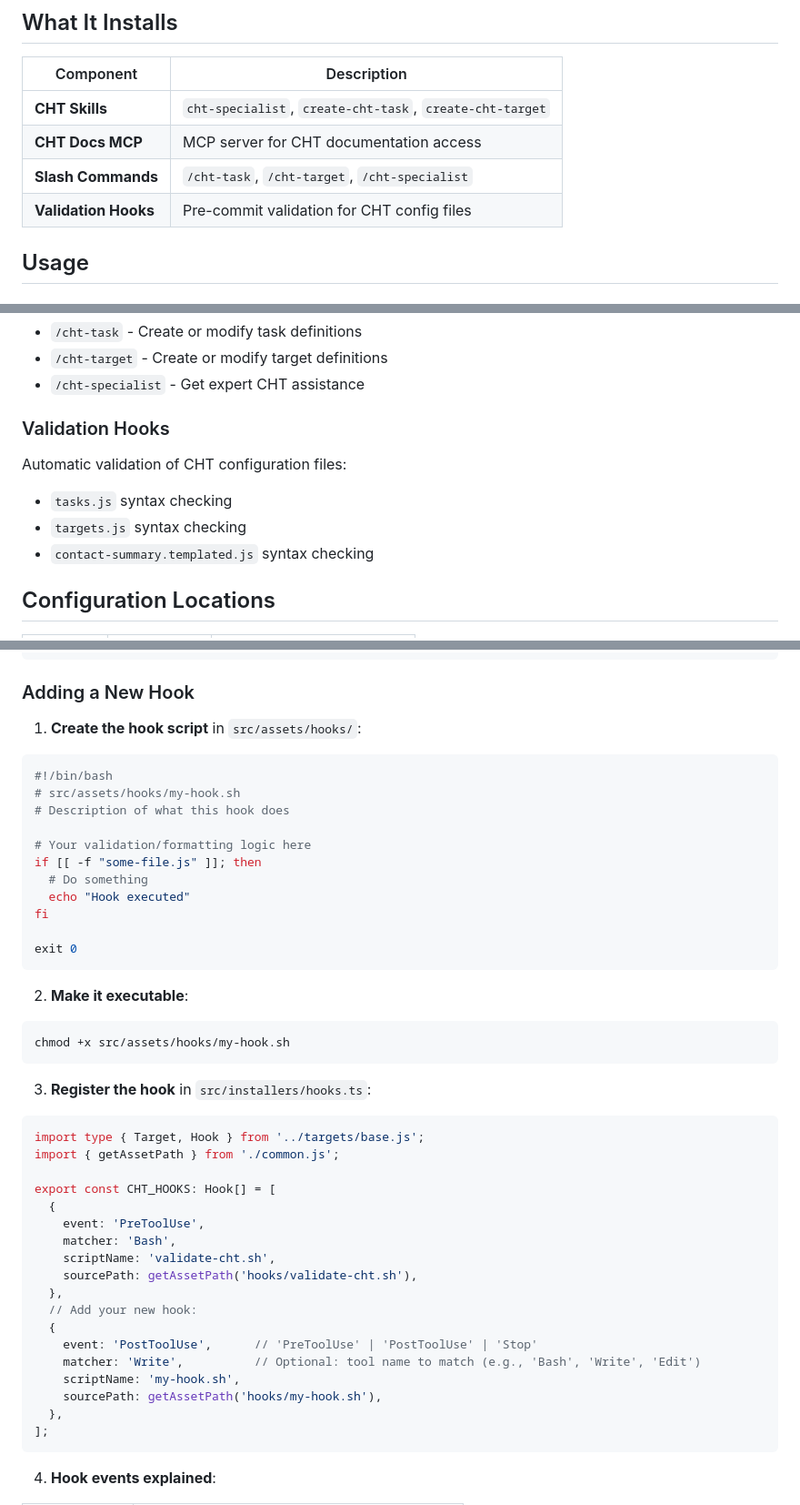
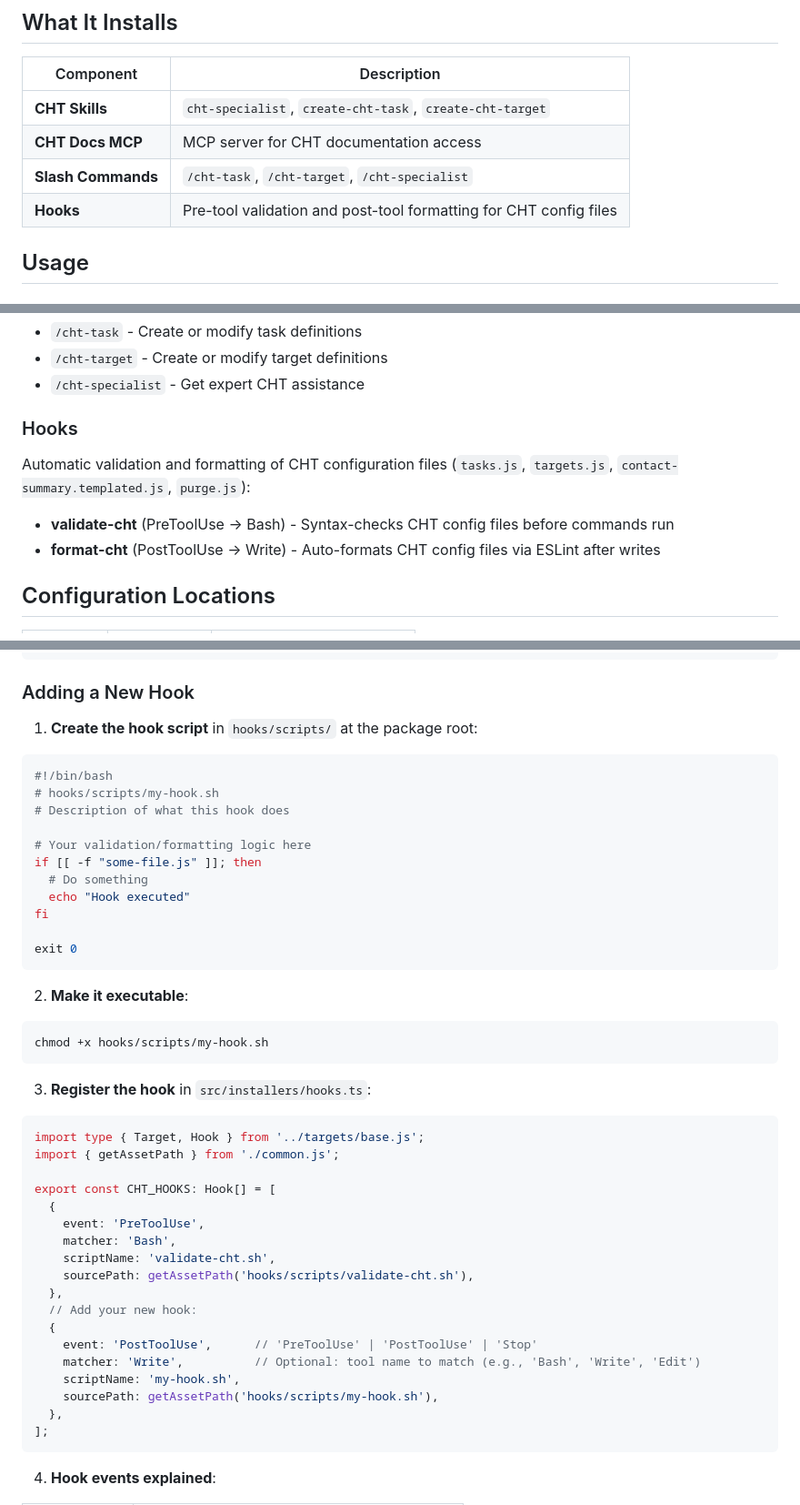
Before and after one commit to medic/cht-ai-tools, a Markdown page: README.md, 3 parts joined by grey strips. Shown at 91% size. GitHub-like rendering.

````diff
--- a/README.md
+++ b/README.md
@@ -15,7 +15,7 @@ npx @medic/cht-ai-tools install
 | **CHT Skills** | `cht-specialist`, `create-cht-task`, `create-cht-target` |
 | **CHT Docs MCP** | MCP server for CHT documentation access |
 | **Slash Commands** | `/cht-task`, `/cht-target`, `/cht-specialist` |
-| **Validation Hooks** | Pre-commit validation for CHT config files |
+| **Hooks** | Pre-tool validation and post-tool formatting for CHT config files |
 
 ## Usage
 
@@ -113,13 +113,12 @@ Quick access to skills:
 - `/cht-target` - Create or modify target definitions
 - `/cht-specialist` - Get expert CHT assistance
 
-### Validation Hooks
+### Hooks
 
-Automatic validation of CHT configuration files:
+Automatic validation and formatting of CHT configuration files (`tasks.js`, `targets.js`, `contact-summary.templated.js`, `purge.js`):
 
-- `tasks.js` syntax checking
-- `targets.js` syntax checking
-- `contact-summary.templated.js` syntax checking
+- **validate-cht** (PreToolUse → Bash) - Syntax-checks CHT config files before commands run
+- **format-cht** (PostToolUse → Write) - Auto-formats CHT config files via ESLint after writes
 
 ## Configuration Locations
 
@@ -339,11 +333,11 @@ node dist/index.js
 
 ### Adding a New Hook
 
-1. **Create the hook script** in `src/assets/hooks/`:
+1. **Create the hook script** in `hooks/scripts/` at the package root:
 
 ```bash
 #!/bin/bash
-# src/assets/hooks/my-hook.sh
+# hooks/scripts/my-hook.sh
 # Description of what this hook does
 
 # Your validation/formatting logic here
@@ -358,7 +352,7 @@ exit 0
 2. **Make it executable**:
 
 ```bash
-chmod +x src/assets/hooks/my-hook.sh
+chmod +x hooks/scripts/my-hook.sh
 ```
 
 3. **Register the hook** in `src/installers/hooks.ts`:
@@ -372,14 +366,14 @@ export const CHT_HOOKS: Hook[] = [
     event: 'PreToolUse',
     matcher: 'Bash',
     scriptName: 'validate-cht.sh',
-    sourcePath: getAssetPath('hooks/validate-cht.sh'),
+    sourcePath: getAssetPath('hooks/scripts/validate-cht.sh'),
   },
   // Add your new hook:
   {
     event: 'PostToolUse',      // 'PreToolUse' | 'PostToolUse' | 'Stop'
     matcher: 'Write',          // Optional: tool name to match (e.g., 'Bash', 'Write', 'Edit')
     scriptName: 'my-hook.sh',
-    sourcePath: getAssetPath('hooks/my-hook.sh'),
+    sourcePath: getAssetPath('hooks/scripts/my-hook.sh'),
   },
 ];
 ```
````
Also changed, not shown: other parts of README.md (+42 -43 lines).
